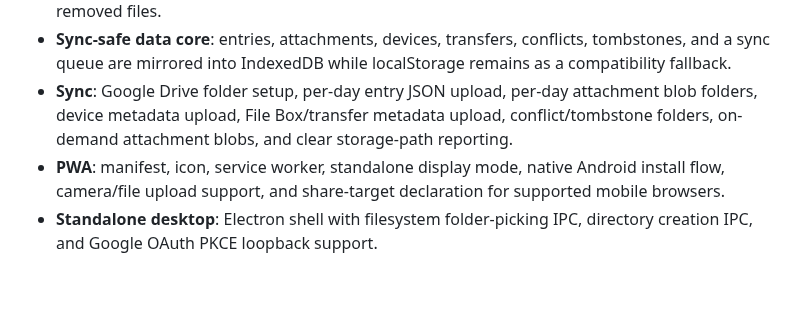
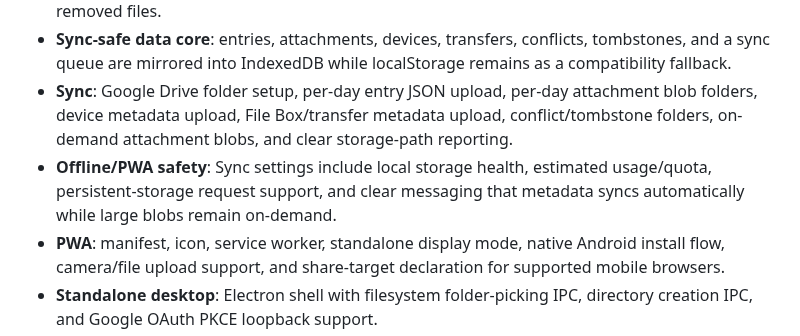
Before and after one commit to meghamsh738/labnotebook-app, a Markdown page: README.md, the part around the change. GitHub-like rendering; blank space fills up the shorter version.

Commit message:
Add PWA storage health diagnostics

```diff
--- a/README.md
+++ b/README.md
@@ -21,6 +21,7 @@ License: All Rights Reserved. See `LICENSE`.
 - **Transfers**: table-first status view for queued, uploaded, attached, failed, conflicted, and removed files.
 - **Sync-safe data core**: entries, attachments, devices, transfers, conflicts, tombstones, and a sync queue are mirrored into IndexedDB while localStorage remains as a compatibility fallback.
 - **Sync**: Google Drive folder setup, per-day entry JSON upload, per-day attachment blob folders, device metadata upload, File Box/transfer metadata upload, conflict/tombstone folders, on-demand attachment blobs, and clear storage-path reporting.
+- **Offline/PWA safety**: Sync settings include local storage health, estimated usage/quota, persistent-storage request support, and clear messaging that metadata syncs automatically while large blobs remain on-demand.
 - **PWA**: manifest, icon, service worker, standalone display mode, native Android install flow, camera/file upload support, and share-target declaration for supported mobile browsers.
 - **Standalone desktop**: Electron shell with filesystem folder-picking IPC, directory creation IPC, and Google OAuth PKCE loopback support.
 
```
Also changed, not shown: screenshots/07-sync-pane.png, 3 other files.
